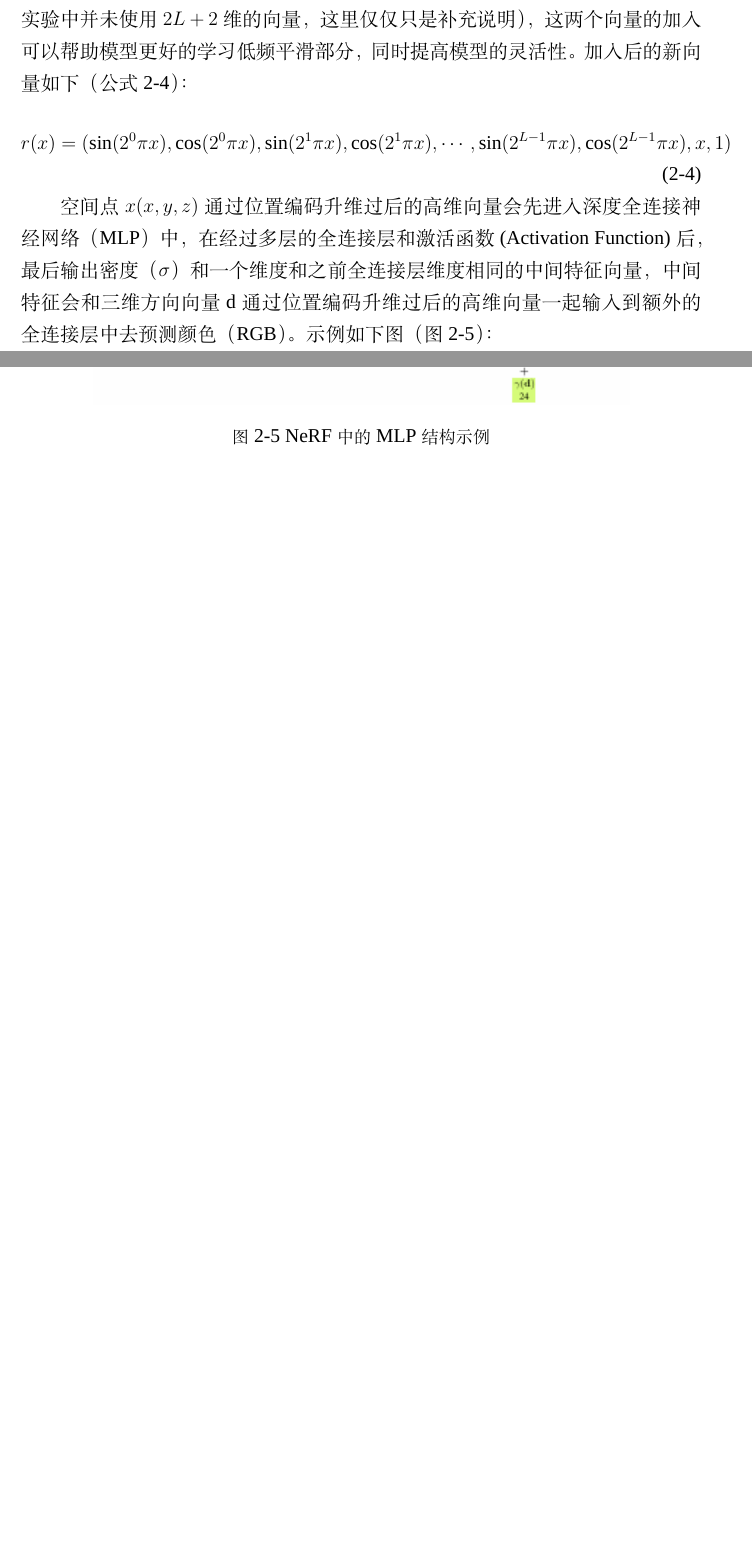
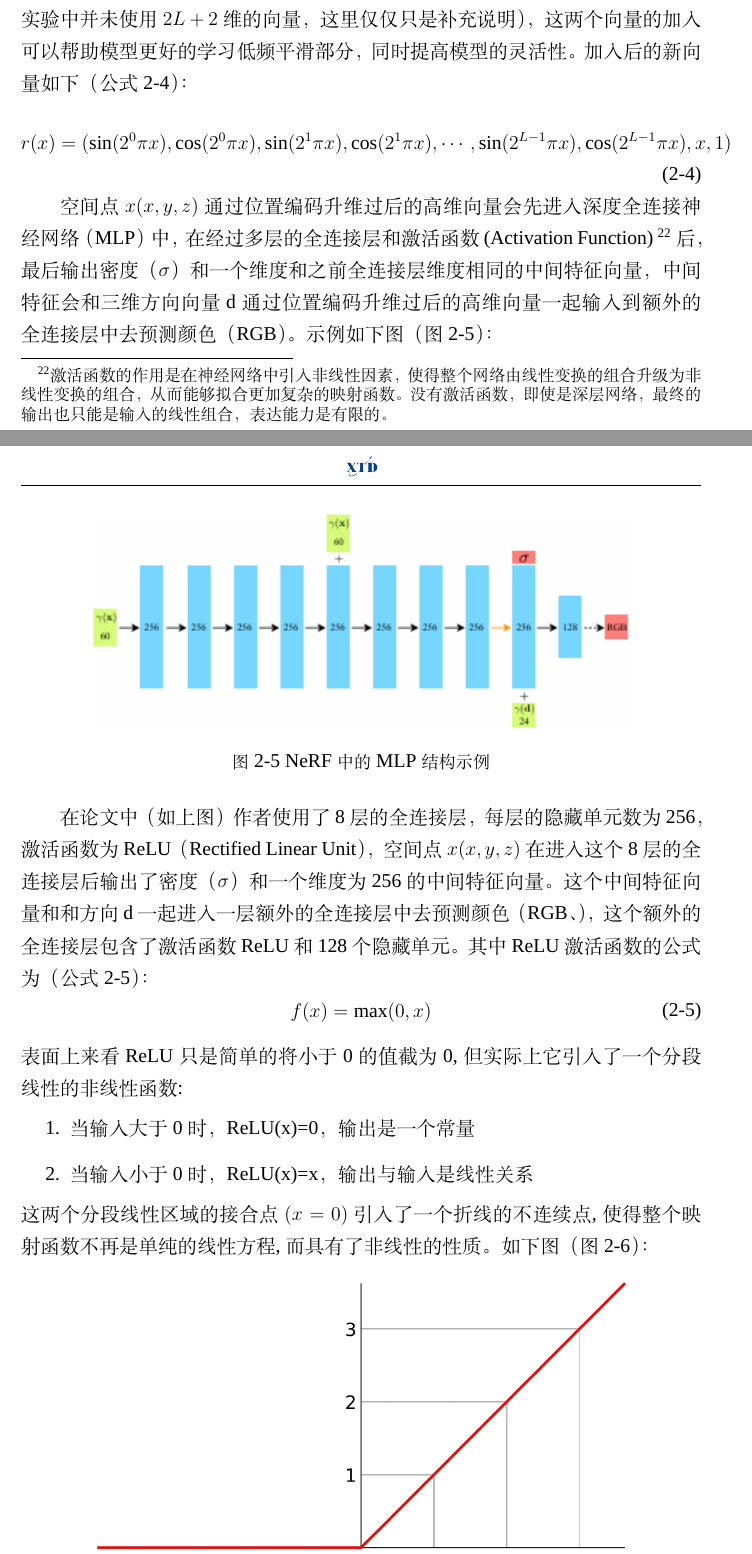
Before and after one commit to kesfc/intern_report, a LaTeX thesis (main.tex): two parts of pages 9 and 10 of 13, joined at a grey line, cut so that both start at the same text, the shorter picture padded with empty space. Compiled offline with XeLaTeX; a missing font is replaced by an installed copy or a similar font.

Commit message:
ReLU函数部分完成

```diff
--- a/main.tex
+++ b/main.tex
@@ -165,6 +165,8 @@ $(ux, uy, uz)$具体的计算公式如下（公式2-2）：
 \end{equation}
 \indent
 空间点$x(x,y,z)$通过位置编码升维过后的高维向量会先进入深度全连接神经网络（MLP）中，在经过多层的全连接层和激活函数(Activation Function)
+\footnote{激活函数的作用是在神经网络中引入非线性因素，使得整个网络由线性变换的组合升级为非线性变换的组合，从而能够拟合更加复杂的映射函数。
+没有激活函数，即使是深层网络，最终的输出也只能是输入的线性组合，表达能力是有限的。}
 后，最后输出密度（$\sigma$）和 一个维度和之前全连接层维度相同的中间特征向量，中间特征会和三维方向向量d通过位置编码升维过后的高维向量一起
 输入到额外的全连接层中去预测颜色（RGB）。示例如下图（图2-5）：
 \hypertarget{图2-5}{}
@@ -172,3 +174,18 @@ $(ux, uy, uz)$具体的计算公式如下（公式2-2）：
     \centering
     \includegraphics[width=0.8\textwidth]{picture/5.png}
     \caption{NeRF中的MLP结构示例}
+\end{figure}
+在论文中（如上图）作者使用了8层的全连接层，每层的隐藏单元数为256，激活函数为ReLU（Rectified Linear Unit），空间点$x(x,y,z)$在进入这个8
+层的全连接层后输出了密度（$\sigma$）和一个维度为256的中间特征向量。这个中间特征向量和和方向d一起进入一层额外的全连接层中去预测颜色（RGB、
+），这个额外的全连接层包含了激活函数ReLU和128个隐藏单元。其中ReLU激活函数的公式为（公式2-5）：
+\begin{equation}
+    \begin{aligned}
+        f(x) = \max(0,x)
+    \end{aligned}
+\end{equation}
+表面上来看ReLU只是简单的将小于0的值截为0,但实际上它引入了一个分段线性的非线性函数:
+\begin{enumerate}
+    \item 当输入大于0时，ReLU(x)=0，输出是一个常量
+    \item 当输入小于0时，ReLU(x)=x，输出与输入是线性关系
+\end{enumerate}
+这两个分段线性区域的接合点$(x=0)$引入了一个折线的不连续点,使得整个映射函数不再是单纯的线性方程,而具有了非线性的性质。如下图（图2-6）：
```
Also changed, not shown: main.pdf, picture/8.png (added), main.tex (4 more changed lines), 3 other files.
